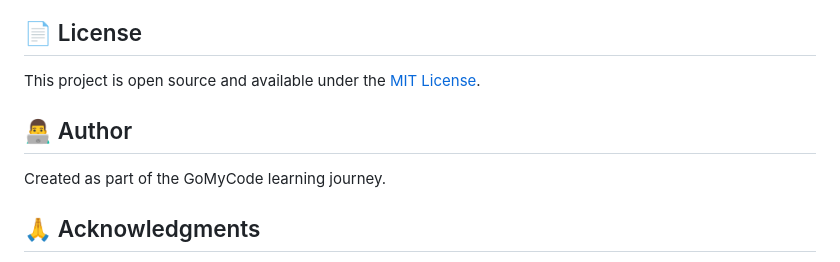
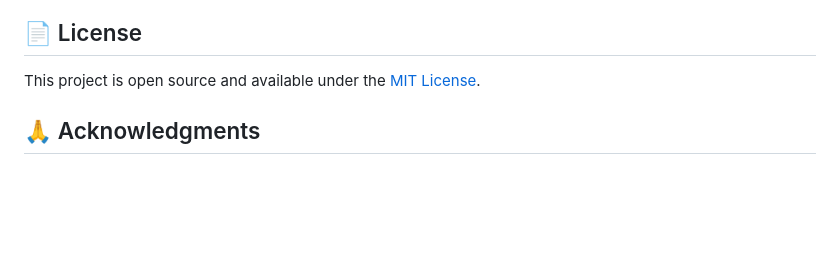
Before and after one commit to onwukaxo/productGallery, a Markdown page: README.md, the part around the change. Drawn GitHub-style; blank space fills up the shorter version.

```diff
--- a/README.md
+++ b/README.md
@@ -187,9 +187,6 @@ php -S localhost:8000
 
 This project is open source and available under the [MIT License](LICENSE).
 
-## 👨‍💻 Author
-
-Created as part of the GoMyCode learning journey.
 
 ## 🙏 Acknowledgments
 
```
